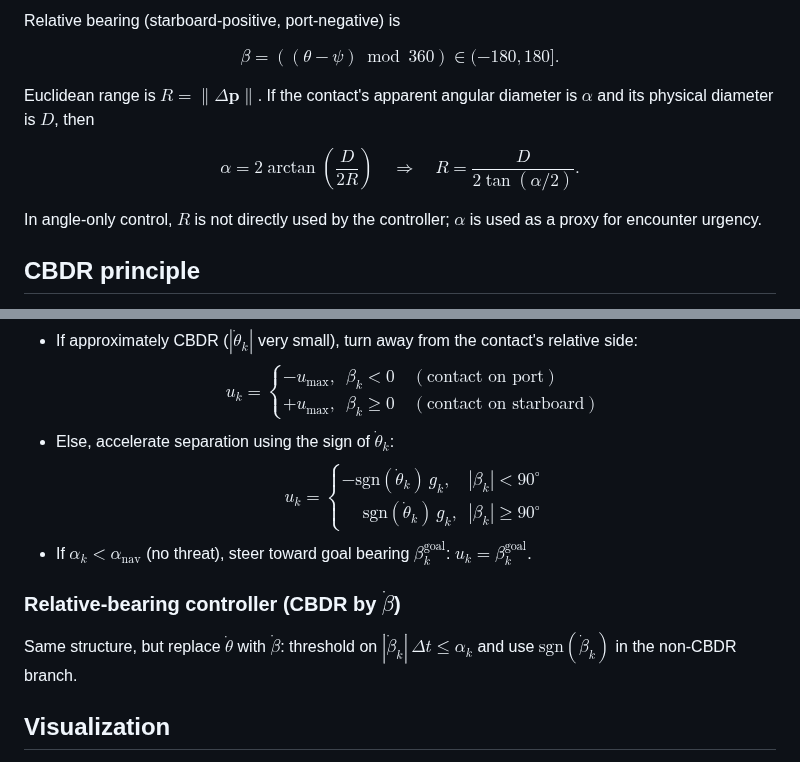
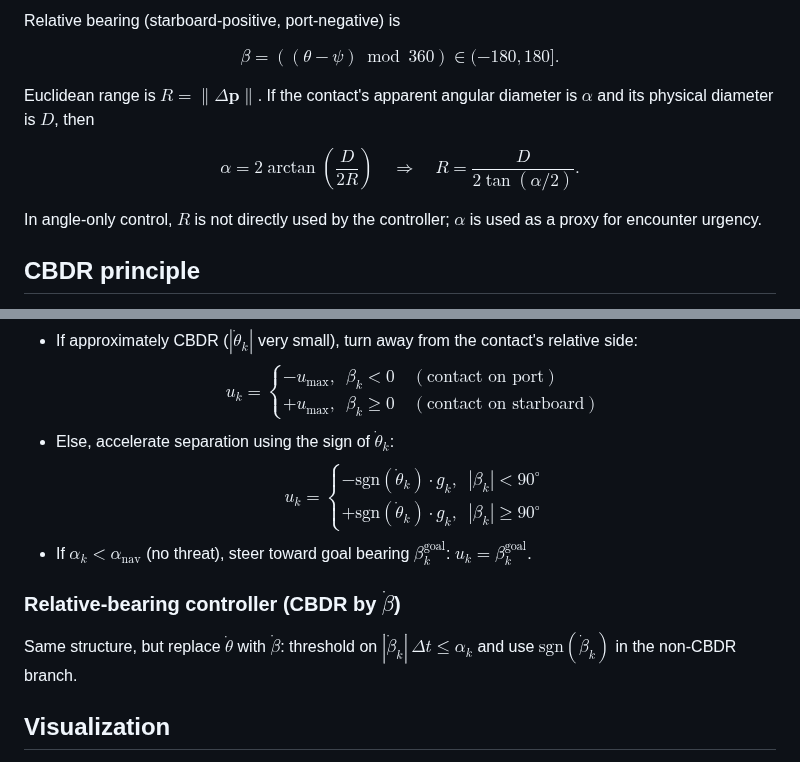
Before and after one commit to re1983/Angular-obstacle-avoidance, a Markdown page: Angle-Only-Collision-Avoidance.md, 2 parts joined by grey strips. GitHub-like rendering.

Commit message:
Fix GitHub LaTeX rendering: use simpler math notation

```diff
--- a/Angle-Only-Collision-Avoidance.md
+++ b/Angle-Only-Collision-Avoidance.md
@@ -23,10 +23,10 @@ $$
 \beta = ((\theta - \psi) \bmod 360) \in (-180, 180] .
 $$
 
-Euclidean range is $R = \lVert \Delta\mathbf{p} \rVert$. If the contact's apparent angular diameter is $\alpha$ and its physical diameter is $D$, then
+Euclidean range is $R = \|\Delta\mathbf{p}\|$. If the contact's apparent angular diameter is $\alpha$ and its physical diameter is $D$, then
 
 $$
-\alpha = 2\arctan\!\left(\frac{D}{2R}\right) \quad \Rightarrow \quad R = \frac{D}{2\tan(\alpha/2)} .
+\alpha = 2\arctan\left(\frac{D}{2R}\right) \quad \Rightarrow \quad R = \frac{D}{2\tan(\alpha/2)} .
 $$
 
 In angle-only control, $R$ is not directly used by the controller; $\alpha$ is used as a proxy for encounter urgency.
@@ -84,15 +84,15 @@ Let $\dot{\theta}_k$ be the absolute bearing rate. Define an urgency gain $g_k =
 - Else, accelerate separation using the sign of $\dot{\theta}_k$:
   $$
   u_k = \begin{cases}
-  -\mathrm{sgn}(\dot{\theta}_k)\,g_k, & |\beta_k| < 90^\circ \\
-  \phantom{-}\mathrm{sgn}(\dot{\theta}_k)\,g_k, & |\beta_k| \ge 90^\circ
+  -\text{sgn}(\dot{\theta}_k) \cdot g_k, & |\beta_k| < 90^\circ \\
+  +\text{sgn}(\dot{\theta}_k) \cdot g_k, & |\beta_k| \ge 90^\circ
   \end{cases}
   $$
 - If $\alpha_k < \alpha_{\text{nav}}$ (no threat), steer toward goal bearing $\beta^{\text{goal}}_k$: $u_k = \beta^{\text{goal}}_k$.
 
 ### Relative-bearing controller (CBDR by $\dot{\beta}$)
 
-Same structure, but replace $\dot{\theta}$ with $\dot{\beta}$: threshold on $|\dot{\beta}_k|\,\Delta t \le \alpha_k$ and use $\mathrm{sgn}(\dot{\beta}_k)$ in the non-CBDR branch.
+Same structure, but replace $\dot{\theta}$ with $\dot{\beta}$: threshold on $|\dot{\beta}_k|\,\Delta t \le \alpha_k$ and use $\text{sgn}(\dot{\beta}_k)$ in the non-CBDR branch.
 
 ## Visualization
 
```
